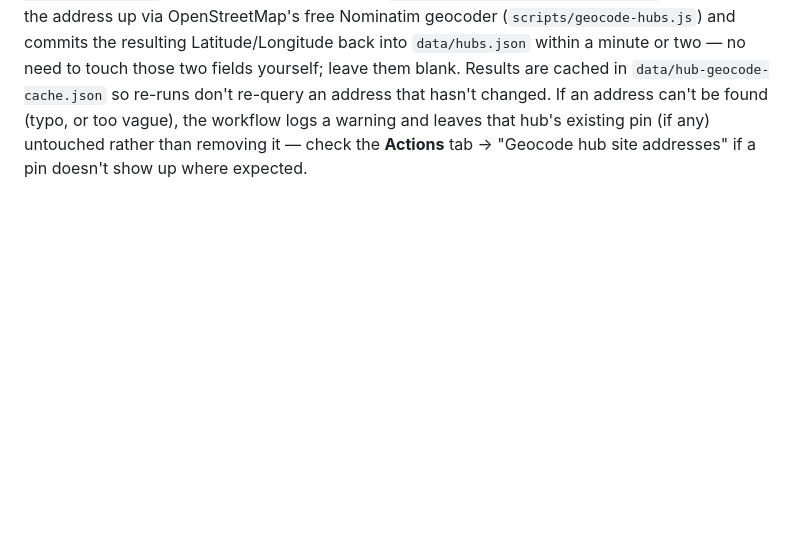
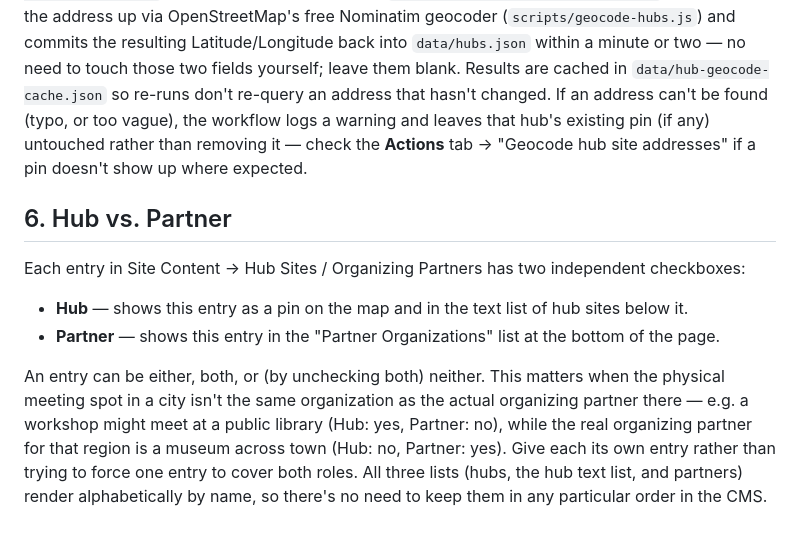
Before and after one commit to uw-pkir/teacher-studio, a Markdown page: SETUP.md, the part around the change. Rendered like a GitHub page; blank space fills up the shorter version.

```diff
--- a/SETUP.md
+++ b/SETUP.md
@@ -75,3 +75,12 @@ The sync runs automatically every 30 minutes (`.github/workflows/sync-showcase.y
 ## 5. Hub site map pins
 
 Each physical hub's map pin is placed automatically from its **Street Address** field in `/admin` (Site Content → Hub Sites / Organizing Partners) — type a normal address like `201 W Mifflin St, Madison, WI 53703` and save. That push triggers `.github/workflows/geocode-hubs.yml`, which looks the address up via OpenStreetMap's free Nominatim geocoder (`scripts/geocode-hubs.js`) and commits the resulting Latitude/Longitude back into `data/hubs.json` within a minute or two — no need to touch those two fields yourself; leave them blank. Results are cached in `data/hub-geocode-cache.json` so re-runs don't re-query an address that hasn't changed. If an address can't be found (typo, or too vague), the workflow logs a warning and leaves that hub's existing pin (if any) untouched rather than removing it — check the **Actions** tab → "Geocode hub site addresses" if a pin doesn't show up where expected.
+
+## 6. Hub vs. Partner
+
+Each entry in Site Content → Hub Sites / Organizing Partners has two independent checkboxes:
+
+- **Hub** — shows this entry as a pin on the map and in the text list of hub sites below it.
+- **Partner** — shows this entry in the "Partner Organizations" list at the bottom of the page.
+
+An entry can be either, both, or (by unchecking both) neither. This matters when the physical meeting spot in a city isn't the same organization as the actual organizing partner there — e.g. a workshop might meet at a public library (Hub: yes, Partner: no), while the real organizing partner for that region is a museum across town (Hub: no, Partner: yes). Give each its own entry rather than trying to force one entry to cover both roles. All three lists (hubs, the hub text list, and partners) render alphabetically by name, so there's no need to keep them in any particular order in the CMS.
```
Also changed, not shown: RESUME_NOTES.md (+97 -33 lines), brand/BRAND.md (+3 -1 lines).
